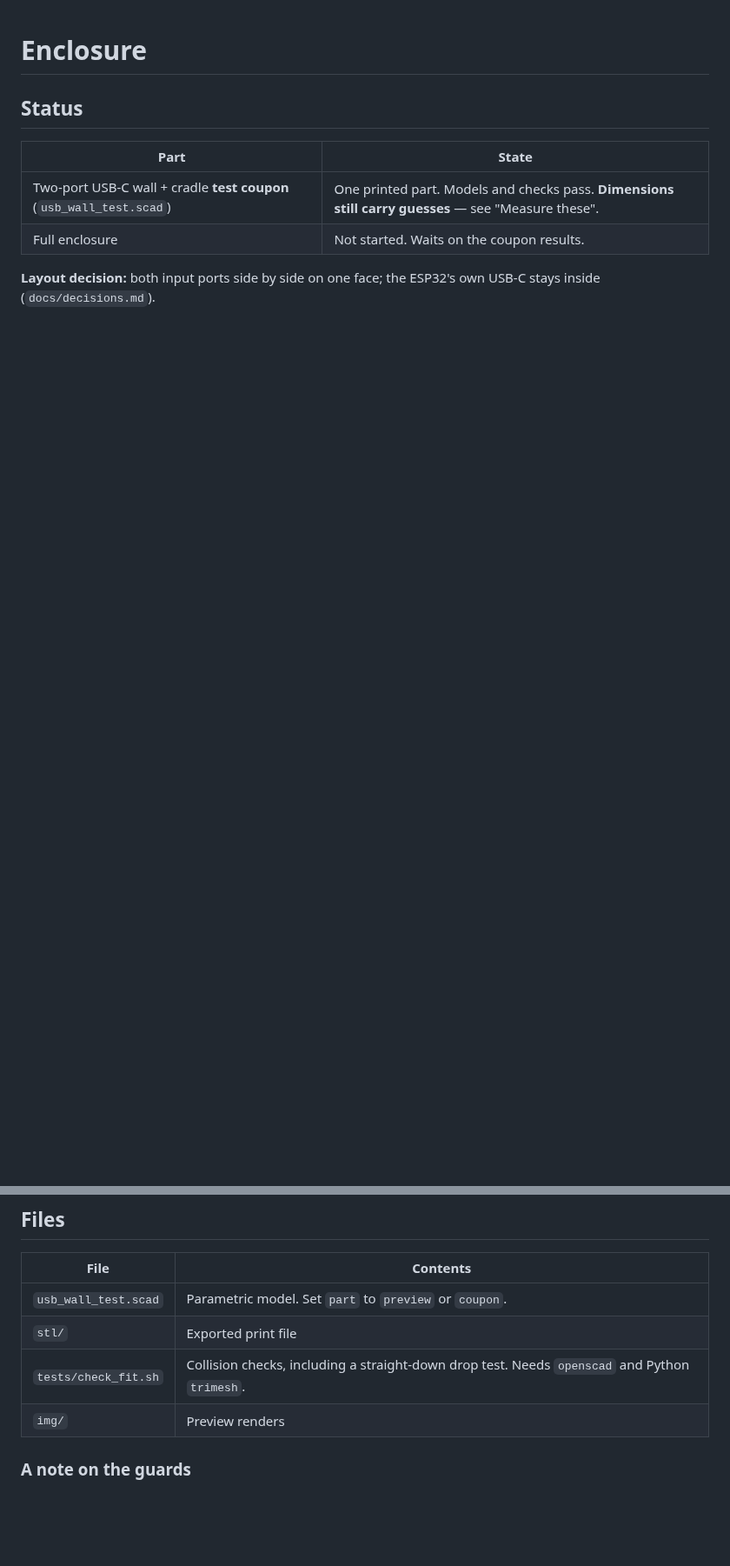
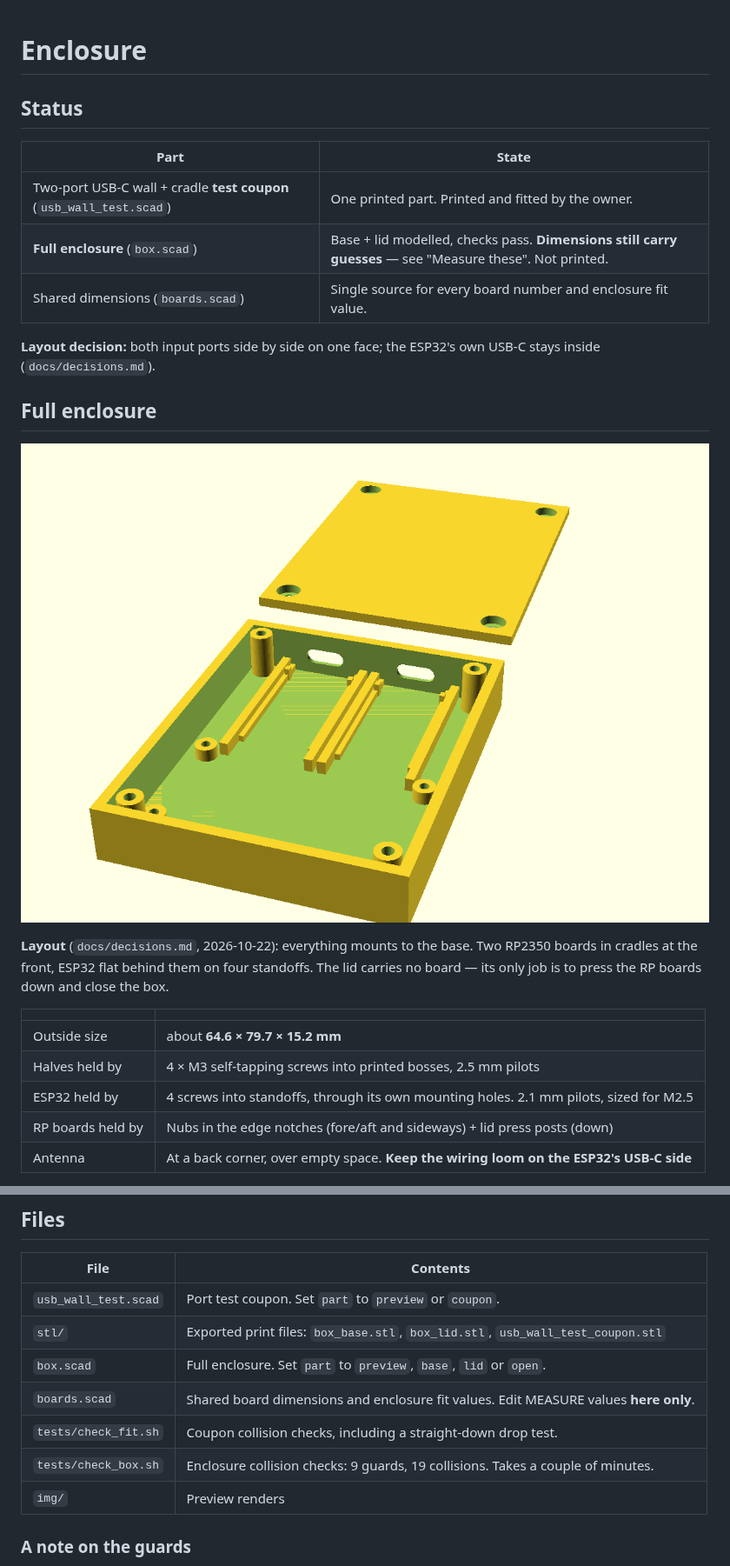
Before and after one commit to ninthfreak/USB_BT_Mixer, a Markdown page: enclosure/README.md, 2 parts joined by grey strips. Shown at 87% size. Drawn GitHub-style; pictures changed too: enclosure/img/box_open.png (added); blank space fills up the shorter version.

```diff
--- a/enclosure/README.md
+++ b/enclosure/README.md
@@ -4,7 +4,23 @@
 
 | Part | State |
 |---|---|
-| Two-port USB-C wall + cradle **test coupon** (`usb_wall_test.scad`) | One printed part. Models and checks pass. **Dimensions still carry guesses** — see "Measure these". |
-| Full enclosure | Not started. Waits on the coupon results. |
+| Two-port USB-C wall + cradle **test coupon** (`usb_wall_test.scad`) | One printed part. Printed and fitted by the owner. |
+| **Full enclosure** (`box.scad`) | Base + lid modelled, checks pass. **Dimensions still carry guesses** — see "Measure these". Not printed. |
+| Shared dimensions (`boards.scad`) | Single source for every board number and enclosure fit value. |
 
 **Layout decision:** both input ports side by side on one face; the ESP32's own USB-C stays inside (`docs/decisions.md`).
+
+## Full enclosure
+
+![Box, lid lifted](img/box_open.png)
+
+**Layout** (`docs/decisions.md`, 2026-10-22): everything mounts to the base. Two RP2350 boards in cradles at the front, ESP32 flat behind them on four standoffs. The lid carries no board — its only job is to press the RP boards down and close the box.
+
+| | |
+|---|---|
+| Outside size | about **64.6 × 79.7 × 15.2 mm** |
+| Halves held by | 4 × M3 self-tapping screws into printed bosses, 2.5 mm pilots |
+| ESP32 held by | 4 screws into standoffs, through its own mounting holes. 2.1 mm pilots, sized for M2.5 |
+| RP boards held by | Nubs in the edge notches (fore/aft and sideways) + lid press posts (down) |
+| Antenna | At a back corner, over empty space. **Keep the wiring loom on the ESP32's USB-C side** |
+
@@ -136,9 +171,12 @@ After editing:
 
 | File | Contents |
 |---|---|
-| `usb_wall_test.scad` | Parametric model. Set `part` to `preview` or `coupon`. |
-| `stl/` | Exported print file |
-| `tests/check_fit.sh` | Collision checks, including a straight-down drop test. Needs `openscad` and Python `trimesh`. |
+| `usb_wall_test.scad` | Port test coupon. Set `part` to `preview` or `coupon`. |
+| `stl/` | Exported print files: `box_base.stl`, `box_lid.stl`, `usb_wall_test_coupon.stl` |
+| `box.scad` | Full enclosure. Set `part` to `preview`, `base`, `lid` or `open`. |
+| `boards.scad` | Shared board dimensions and enclosure fit values. Edit MEASURE values **here only**. |
+| `tests/check_fit.sh` | Coupon collision checks, including a straight-down drop test. |
+| `tests/check_box.sh` | Enclosure collision checks: 9 guards, 19 collisions. Takes a couple of minutes. |
 | `img/` | Preview renders |
 
 ### A note on the guards
```
Also changed, not shown: other parts of enclosure/README.md (+27 -0 lines), docs/decisions.md (+1 -0 lines), enclosure/img/box_iso.png (added), 9 other files.
